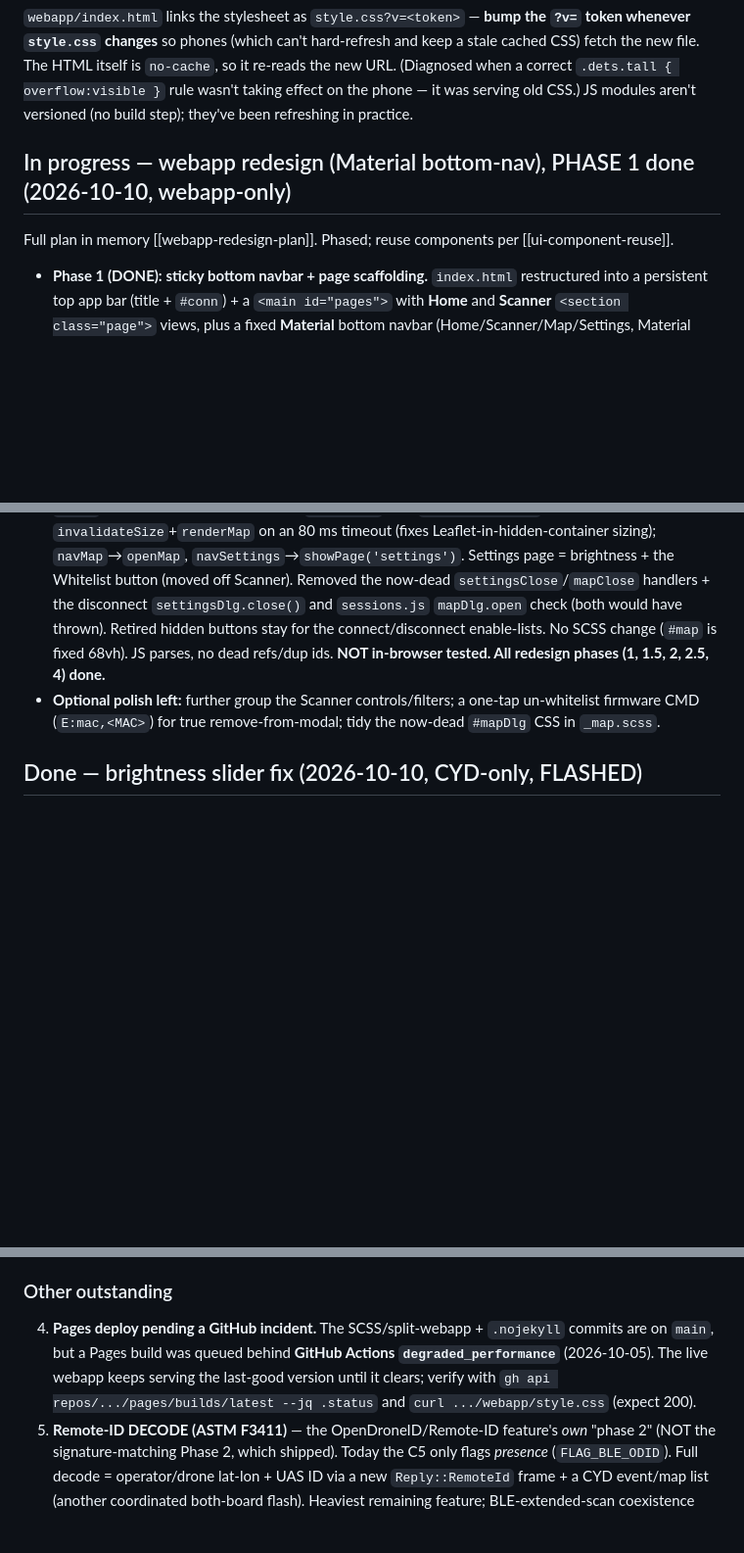
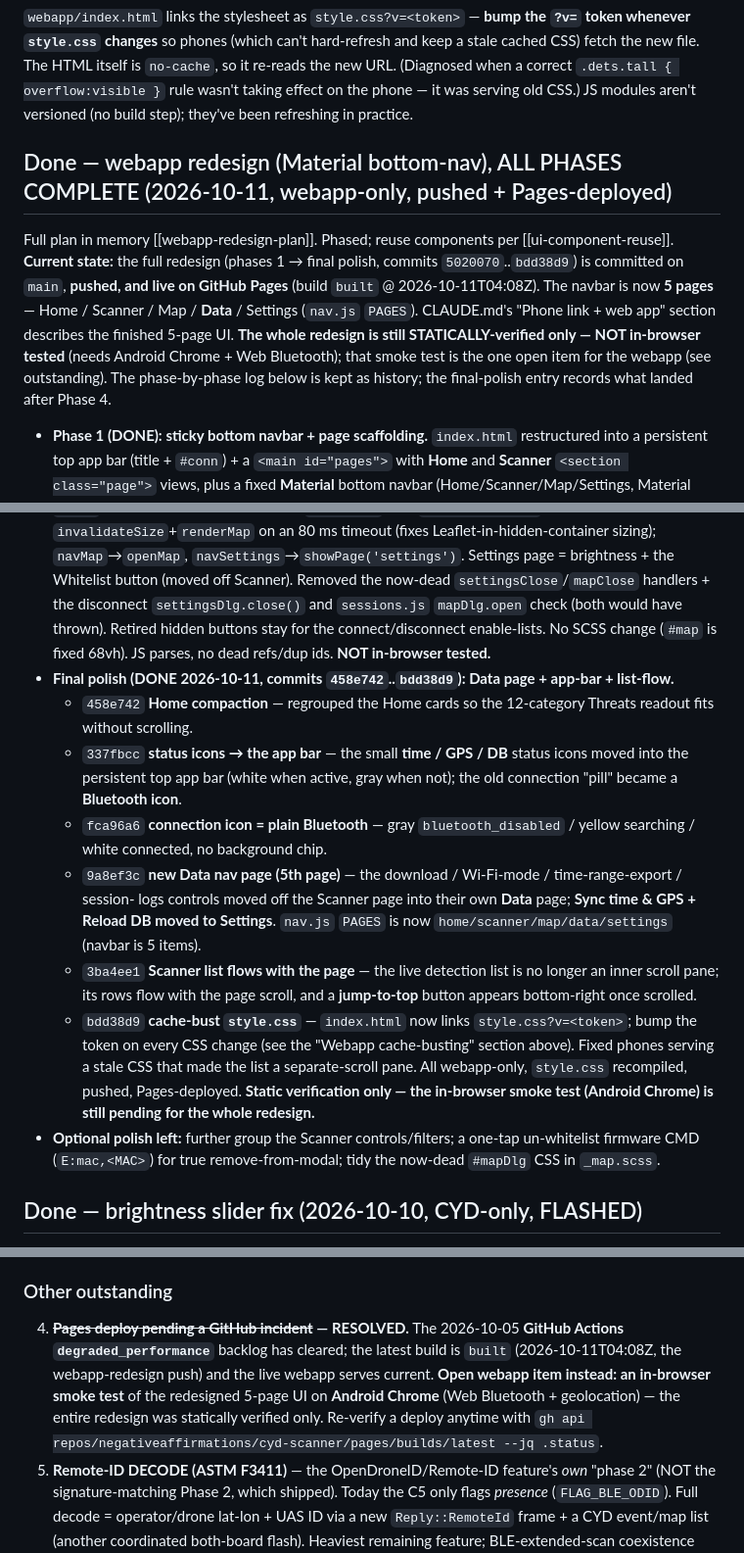
Before and after one commit to negativeaffirmations/cyd-scanner, a Markdown page: HANDOFF.md, 3 parts joined by grey strips. Shown at 98% size. Rendered like a GitHub page; blank space fills up the shorter version.

```diff
--- a/HANDOFF.md
+++ b/HANDOFF.md
@@ -36,8 +36,15 @@ file. The HTML itself is `no-cache`, so it re-reads the new URL. (Diagnosed when
 `.dets.tall { overflow:visible }` rule wasn't taking effect on the phone — it was serving old CSS.)
 JS modules aren't versioned (no build step); they've been refreshing in practice.
 
-## In progress — webapp redesign (Material bottom-nav), PHASE 1 done (2026-10-10, webapp-only)
+## Done — webapp redesign (Material bottom-nav), ALL PHASES COMPLETE (2026-10-11, webapp-only, pushed + Pages-deployed)
 Full plan in memory [[webapp-redesign-plan]]. Phased; reuse components per [[ui-component-reuse]].
+**Current state:** the full redesign (phases 1 → final polish, commits `5020070`..`bdd38d9`) is committed
+on `main`, **pushed, and live on GitHub Pages** (build `built` @ 2026-10-11T04:08Z). The navbar is now
+**5 pages** — Home / Scanner / Map / **Data** / Settings (`nav.js` `PAGES`). CLAUDE.md's "Phone link +
+web app" section describes the finished 5-page UI. **The whole redesign is still STATICALLY-verified only
+— NOT in-browser tested** (needs Android Chrome + Web Bluetooth); that smoke test is the one open item for
+the webapp (see outstanding). The phase-by-phase log below is kept as history; the final-polish entry
+records what landed after Phase 4.
 - **Phase 1 (DONE): sticky bottom navbar + page scaffolding.** `index.html` restructured into a
   persistent top app bar (title + `#conn`) + a `<main id="pages">` with **Home** and **Scanner**
   `<section class="page">` views, plus a fixed **Material** bottom navbar (Home/Scanner/Map/Settings,
@@ -94,7 +101,26 @@ Full plan in memory [[webapp-redesign-plan]]. Phased; reuse components per [[ui-
   Scanner). Removed the now-dead `settingsClose`/`mapClose` handlers + the disconnect `settingsDlg.close()`
   and `sessions.js` `mapDlg.open` check (both would have thrown). Retired hidden buttons stay for the
   connect/disconnect enable-lists. No SCSS change (`#map` is fixed 68vh). JS parses, no dead refs/dup
-  ids. **NOT in-browser tested. All redesign phases (1, 1.5, 2, 2.5, 4) done.**
+  ids. **NOT in-browser tested.**
+- **Final polish (DONE 2026-10-11, commits `458e742`..`bdd38d9`): Data page + app-bar + list-flow.**
+  - `458e742` **Home compaction** — regrouped the Home cards so the 12-category Threats readout fits
+    without scrolling.
+  - `337fbcc` **status icons → the app bar** — the small **time / GPS / DB** status icons moved into the
+    persistent top app bar (white when active, gray when not); the old connection "pill" became a
+    **Bluetooth icon**.
+  - `fca96a6` **connection icon = plain Bluetooth** — gray `bluetooth_disabled` / yellow searching /
+    white connected, no background chip.
+  - `9a8ef3c` **new Data nav page (5th page)** — the download / Wi-Fi-mode / time-range-export / session-
+    logs controls moved off the Scanner page into their own **Data** page; **Sync time & GPS + Reload DB
+    moved to Settings**. `nav.js` `PAGES` is now `home/scanner/map/data/settings` (navbar is 5 items).
+  - `3ba4ee1` **Scanner list flows with the page** — the live detection list is no longer an inner
+    scroll pane; its rows flow with the page scroll, and a **jump-to-top** button appears bottom-right
+    once scrolled.
+  - `bdd38d9` **cache-bust `style.css`** — `index.html` now links `style.css?v=<token>`; bump the token
+    on every CSS change (see the "Webapp cache-busting" section above). Fixed phones serving a stale CSS
+    that made the list a separate-scroll pane.
+  All webapp-only, `style.css` recompiled, pushed, Pages-deployed. **Static verification only — the
+  in-browser smoke test (Android Chrome) is still pending for the whole redesign.**
 - **Optional polish left:** further group the Scanner controls/filters; a one-tap un-whitelist firmware
   CMD (`E:mac,<MAC>`) for true remove-from-modal; tidy the now-dead `#mapDlg` CSS in `_map.scss`.
 
@@ -370,10 +396,12 @@ drift — identify by VID:PID. **A field re-test near a known active camera is t
    looks low; no evidence of a gap now.
 
 ### Other outstanding
-4. **Pages deploy pending a GitHub incident.** The SCSS/split-webapp + `.nojekyll` commits are on
-   `main`, but a Pages build was queued behind **GitHub Actions `degraded_performance`** (2026-10-05).
-   The live webapp keeps serving the last-good version until it clears; verify with
-   `gh api repos/.../pages/builds/latest --jq .status` and `curl .../webapp/style.css` (expect 200).
+4. **~~Pages deploy pending a GitHub incident~~ — RESOLVED.** The 2026-10-05 **GitHub Actions
+   `degraded_performance`** backlog has cleared; the latest build is `built` (2026-10-11T04:08Z, the
+   webapp-redesign push) and the live webapp serves current. **Open webapp item instead: an in-browser
+   smoke test** of the redesigned 5-page UI on **Android Chrome** (Web Bluetooth + geolocation) — the
+   entire redesign was statically verified only. Re-verify a deploy anytime with
+   `gh api repos/negativeaffirmations/cyd-scanner/pages/builds/latest --jq .status`.
 5. **Remote-ID DECODE (ASTM F3411)** — the OpenDroneID/Remote-ID feature's *own* "phase 2" (NOT the
    signature-matching Phase 2, which shipped). Today the C5 only flags *presence* (`FLAG_BLE_ODID`).
    Full decode = operator/drone lat-lon + UAS ID via a new `Reply::RemoteId` frame + a CYD event/map
```
Also changed, not shown: other parts of HANDOFF.md (+1 -1 lines), CLAUDE.md (+52 -38 lines).
